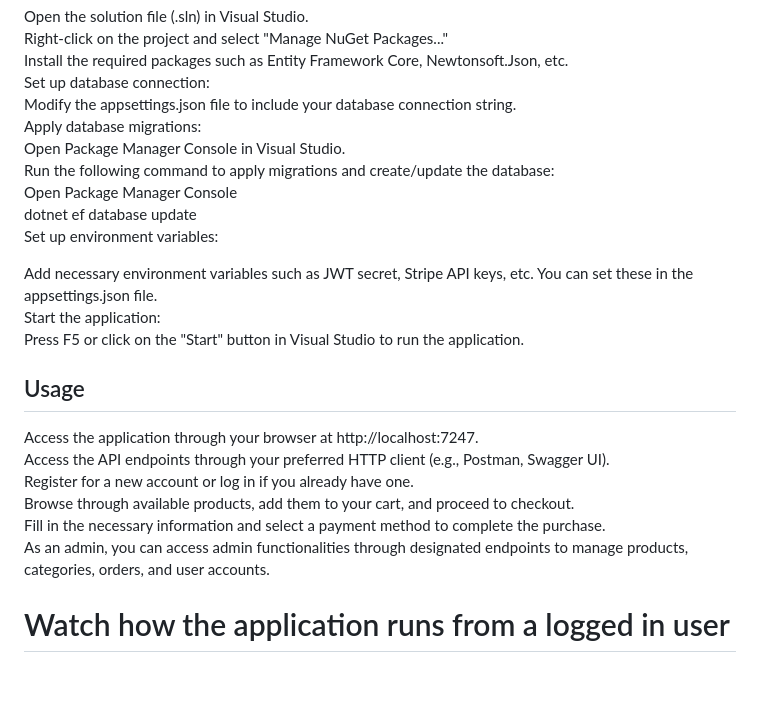
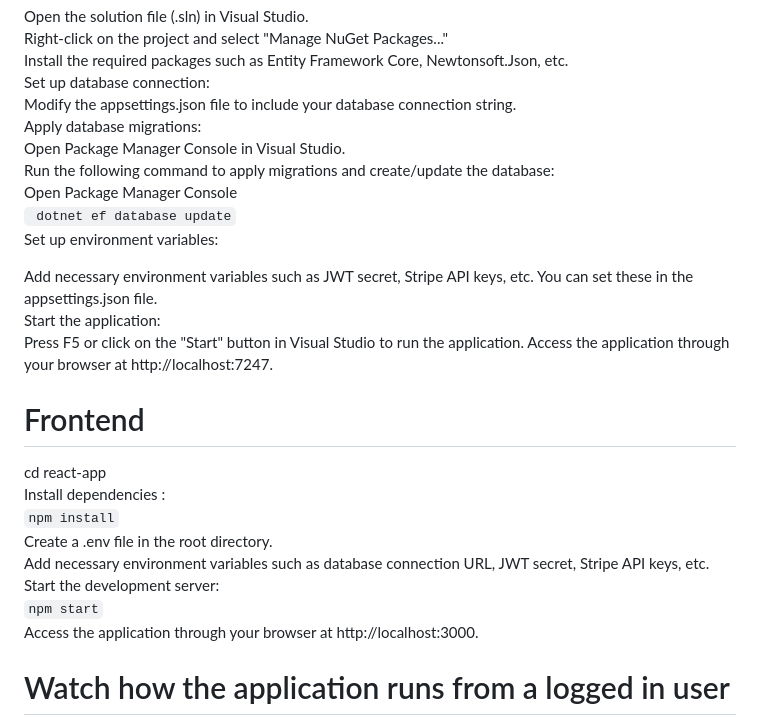
Before and after one commit to GentritCunaj/AzonClothes, a Markdown page: README.md, the part around one of its changes. GitHub-like rendering; blank space fills up the shorter version.

````diff
--- a/README.md
+++ b/README.md
@@ -66,19 +46,25 @@ Apply database migrations:
 Open Package Manager Console in Visual Studio.
 Run the following command to apply migrations and create/update the database:
 Open Package Manager Console
-dotnet ef database update
+``` dotnet ef database update```
 Set up environment variables:
 
 Add necessary environment variables such as JWT secret, Stripe API keys, etc. You can set these in the appsettings.json file.
 Start the application:
 Press F5 or click on the "Start" button in Visual Studio to run the application.
-## Usage
 Access the application through your browser at http://localhost:7247.
-Access the API endpoints through your preferred HTTP client (e.g., Postman, Swagger UI).
-Register for a new account or log in if you already have one.
-Browse through available products, add them to your cart, and proceed to checkout.
-Fill in the necessary information and select a payment method to complete the purchase.
-As an admin, you can access admin functionalities through designated endpoints to manage products, categories, orders, and user accounts.
+
+
+
+# Frontend
+cd react-app
+Install dependencies :
+``` npm install ```
+Create a .env file in the root directory.
+Add necessary environment variables such as database connection URL, JWT secret, Stripe API keys, etc.
+Start the development server:
+``` npm start ```
+Access the application through your browser at http://localhost:3000.
 
 # Watch how the application runs from a logged in user
 [![Watch the video](https://i.stack.imgur.com/Vp2cE.png)](https://www.youtube.com/watch?v=QLwds44fhKw)
````
Also changed, not shown: other parts of README.md (+7 -27 lines).
